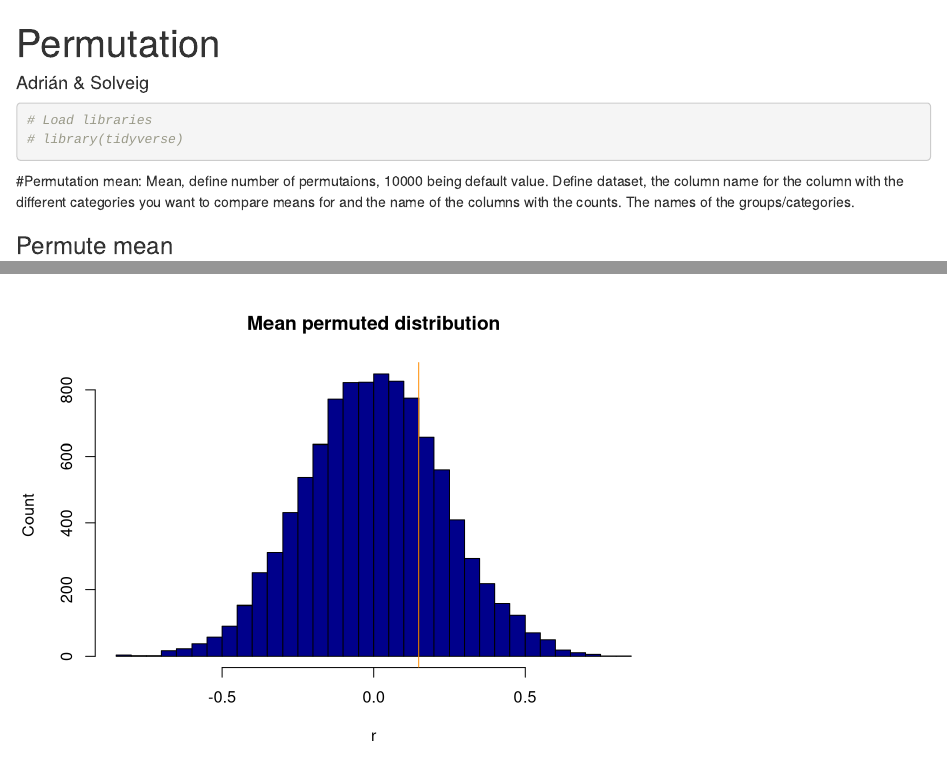
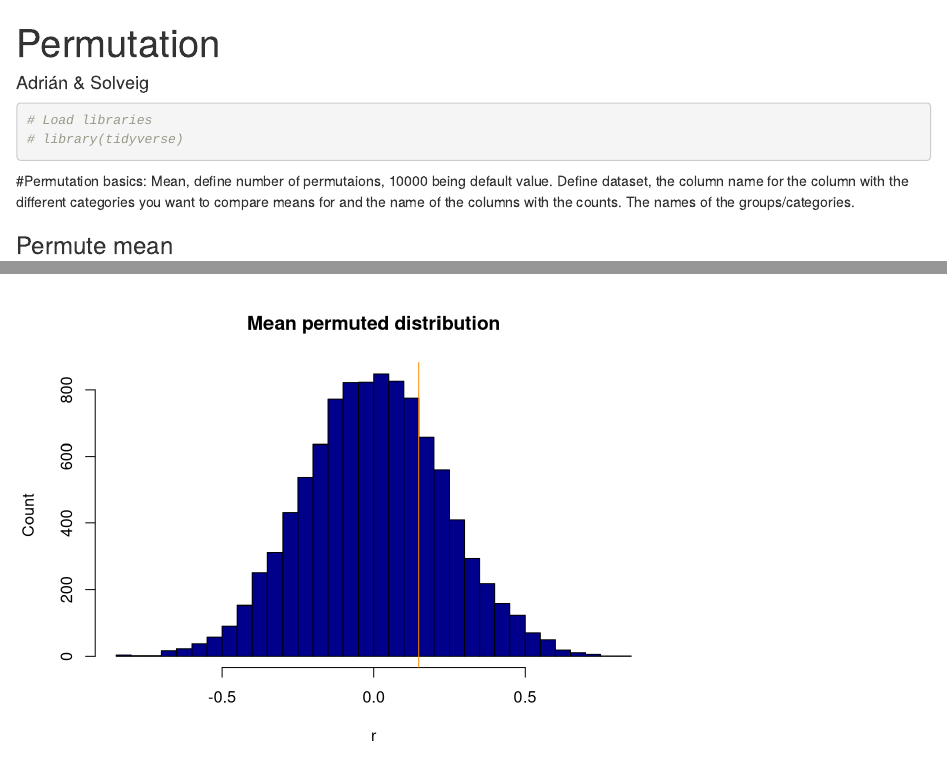
Before and after one commit to aumath-advancedr2019/Permutation1, an R Markdown document (permutation_start.rmd): the page in a window 1100 px wide, from its top, and a second part further down, joined at a grey line. Rendered offline with R 4.5, knitr and Pandoc, with nearby package versions; code that draws random numbers runs with fixed seeds of ours; some code elsewhere in the file could not run offline; common packages that the code uses without loading them are loaded.

Commit message:
Small change

````diff
--- a/permutation_start.rmd
+++ b/permutation_start.rmd
@@ -10,7 +10,7 @@ output: html_document
 ```
 
 
-#Permutation mean:
+#Permutation basics:
 Mean, define number of permutaions, 10000 being default value.
 Define dataset, the column name for the column with the different categories you want to compare means for and the name of the columns with the counts.
 The names of the groups/categories.
````
Also changed, not shown: permutation_start.rmd (2 more changed lines).
